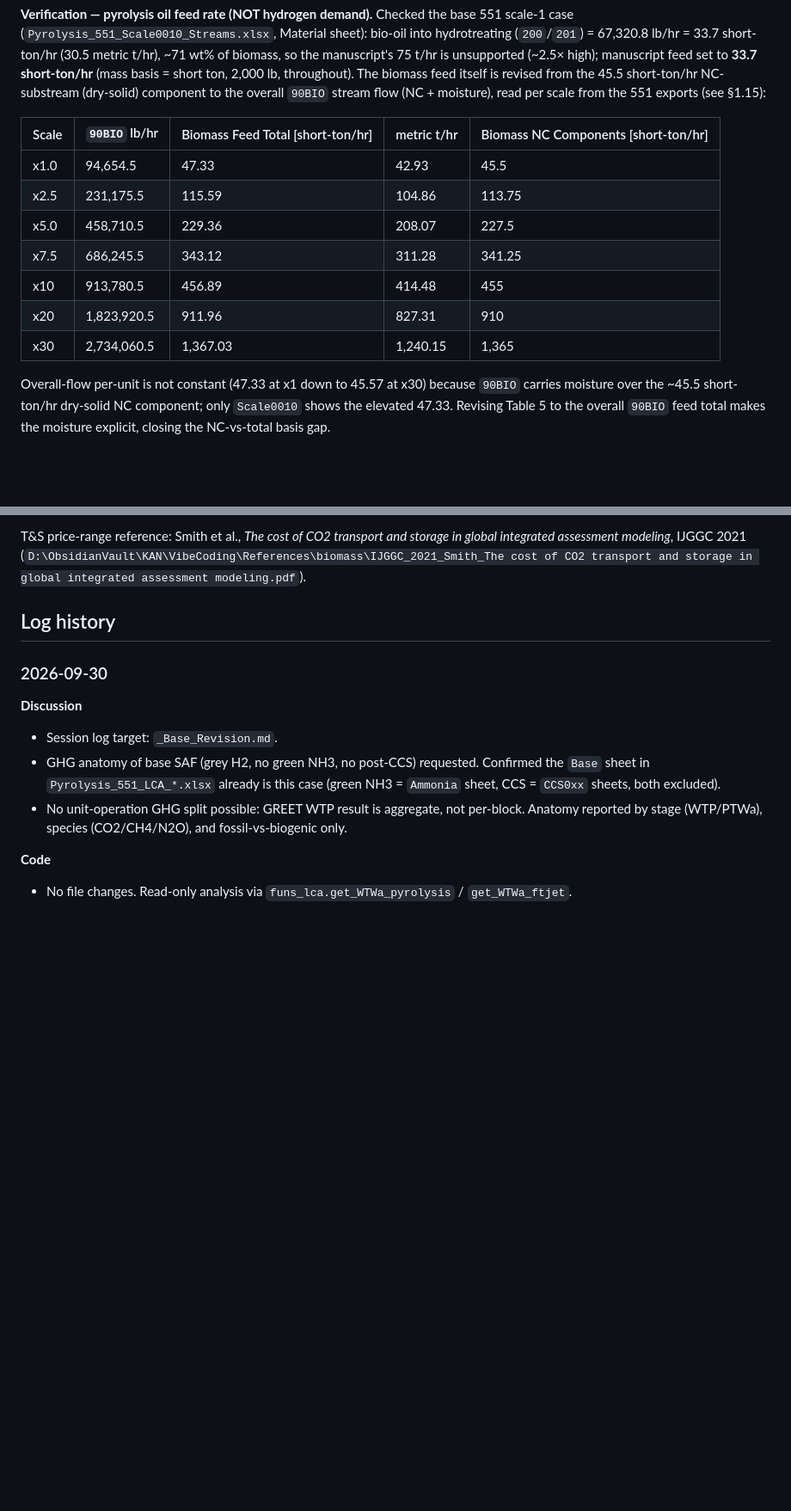
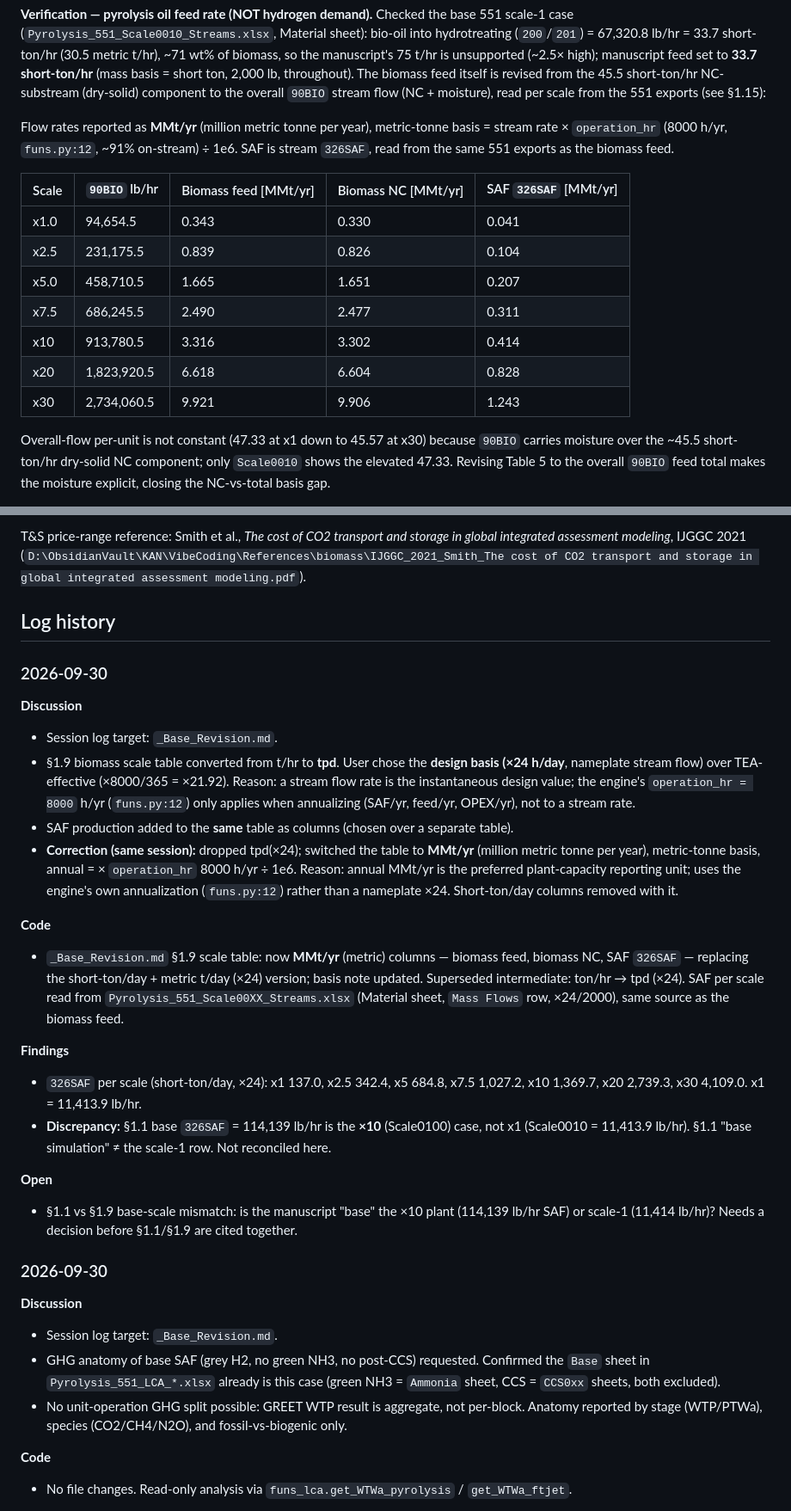
Before and after one commit to Hyein-coder/epel-biomass, a Markdown page: _Base_Revision.md, 2 parts joined by grey strips. Shown at 86% size. GitHub-like rendering; blank space fills up the shorter version.

Commit message:
Recast §1.9 scale table to MMt/yr (metric); append per-scale SAF 326SAF
Co-Authored-By: Claude Opus 4.8 <noreply@anthropic.com>

```diff
--- a/_Base_Revision.md
+++ b/_Base_Revision.md
@@ -222,15 +222,20 @@ manuscript's 75 t/hr is unsupported (~2.5× high); manuscript feed set to **33.7
 (NC + moisture), read per scale from the 551 exports (see §1.15):
 
 
-| Scale | `90BIO` lb/hr | Biomass Feed Total [short-ton/hr] | metric t/hr | Biomass NC Components [short-ton/hr] |
-| ----- | ------------- | --------------------------------- | ----------- | ------------------------------------ |
-| x1.0  | 94,654.5      | 47.33                             | 42.93       | 45.5                                 |
-| x2.5  | 231,175.5     | 115.59                            | 104.86      | 113.75                               |
-| x5.0  | 458,710.5     | 229.36                            | 208.07      | 227.5                                |
-| x7.5  | 686,245.5     | 343.12                            | 311.28      | 341.25                               |
-| x10   | 913,780.5     | 456.89                            | 414.48      | 455                                  |
-| x20   | 1,823,920.5   | 911.96                            | 827.31      | 910                                  |
-| x30   | 2,734,060.5   | 1,367.03                          | 1,240.15    | 1,365                                |
+Flow rates reported as **MMt/yr** (million metric tonne per year), metric-tonne basis =
+stream rate × `operation_hr` (8000 h/yr, `funs.py:12`, ~91% on-stream) ÷ 1e6. SAF is stream
+`326SAF`, read from the same 551 exports as the biomass feed.
+
+
+| Scale | `90BIO` lb/hr | Biomass feed [MMt/yr] | Biomass NC [MMt/yr] | SAF `326SAF` [MMt/yr] |
+| ----- | ------------- | --------------------- | ------------------- | --------------------- |
+| x1.0  | 94,654.5      | 0.343                 | 0.330               | 0.041                 |
+| x2.5  | 231,175.5     | 0.839                 | 0.826               | 0.104                 |
+| x5.0  | 458,710.5     | 1.665                 | 1.651               | 0.207                 |
+| x7.5  | 686,245.5     | 2.490                 | 2.477               | 0.311                 |
+| x10   | 913,780.5     | 3.316                 | 3.302               | 0.414                 |
+| x20   | 1,823,920.5   | 6.618                 | 6.604               | 0.828                 |
+| x30   | 2,734,060.5   | 9.921                 | 9.906               | 1.243                 |
 
 
 Overall-flow per-unit is not constant (47.33 at x1 down to 45.57 at x30) because `90BIO` carries
@@ -354,6 +359,42 @@ global integrated assessment modeling*, IJGGC 2021
 (`D:\ObsidianVault\KAN\VibeCoding\References\biomass\IJGGC_2021_Smith_The cost of CO2 transport and storage in global integrated assessment modeling.pdf`).
 
 ## Log history
+
+### 2026-09-30
+
+**Discussion**
+
+- Session log target: `_Base_Revision.md`.
+- §1.9 biomass scale table converted from t/hr to **tpd**. User chose the **design basis
+  (×24 h/day**, nameplate stream flow) over TEA-effective (×8000/365 = ×21.92). Reason: a
+  stream flow rate is the instantaneous design value; the engine's `operation_hr = 8000` h/yr
+  (`funs.py:12`) only applies when annualizing (SAF/yr, feed/yr, OPEX/yr), not to a stream rate.
+- SAF production added to the **same** table as columns (chosen over a separate table).
+- **Correction (same session):** dropped tpd(×24); switched the table to **MMt/yr**
+  (million metric tonne per year), metric-tonne basis, annual = × `operation_hr` 8000 h/yr
+  ÷ 1e6. Reason: annual MMt/yr is the preferred plant-capacity reporting unit; uses the
+  engine's own annualization (`funs.py:12`) rather than a nameplate ×24. Short-ton/day
+  columns removed with it.
+
+**Code**
+
+- `_Base_Revision.md` §1.9 scale table: now **MMt/yr** (metric) columns — biomass feed,
+  biomass NC, SAF `326SAF` — replacing the short-ton/day + metric t/day (×24) version;
+  basis note updated. Superseded intermediate: ton/hr → tpd (×24).
+  SAF per scale read from `Pyrolysis_551_Scale00XX_Streams.xlsx` (Material sheet, `Mass Flows`
+  row, ×24/2000), same source as the biomass feed.
+
+**Findings**
+
+- `326SAF` per scale (short-ton/day, ×24): x1 137.0, x2.5 342.4, x5 684.8, x7.5 1,027.2,
+  x10 1,369.7, x20 2,739.3, x30 4,109.0. x1 = 11,413.9 lb/hr.
+- **Discrepancy:** §1.1 base `326SAF` = 114,139 lb/hr is the **×10** (Scale0100) case, not
+  x1 (Scale0010 = 11,413.9 lb/hr). §1.1 "base simulation" ≠ the scale-1 row. Not reconciled here.
+
+**Open**
+
+- §1.1 vs §1.9 base-scale mismatch: is the manuscript "base" the ×10 plant (114,139 lb/hr SAF)
+  or scale-1 (11,414 lb/hr)? Needs a decision before §1.1/§1.9 are cited together.
 
 ### 2026-09-30
 
```
